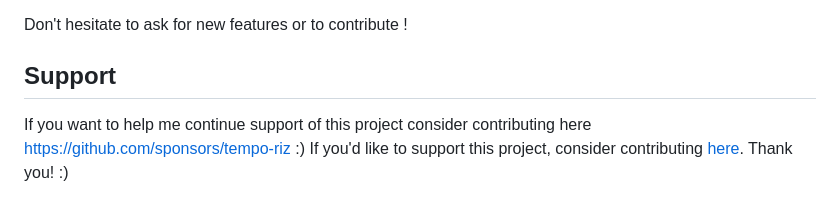
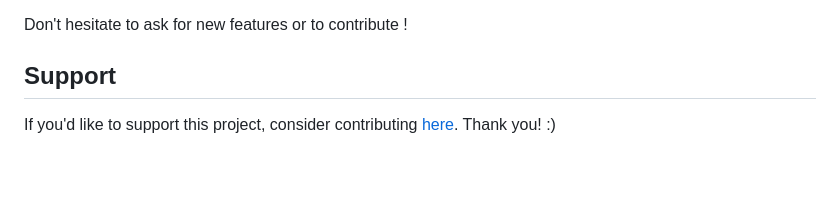
Before and after one commit to tempo-riz/deepgram_speech_to_text, a Markdown page: README.md, the part around the change. GitHub-like rendering; blank space fills up the shorter version.

```diff
--- a/README.md
+++ b/README.md
@@ -158,5 +158,4 @@ Don't hesitate to ask for new features or to contribute !
 
 ## Support
 
-If you want to help me continue support of this project consider contributing here https://github.com/sponsors/tempo-riz :)
 If you'd like to support this project, consider contributing [here](https://github.com/sponsors/tempo-riz). Thank you! :)
```
